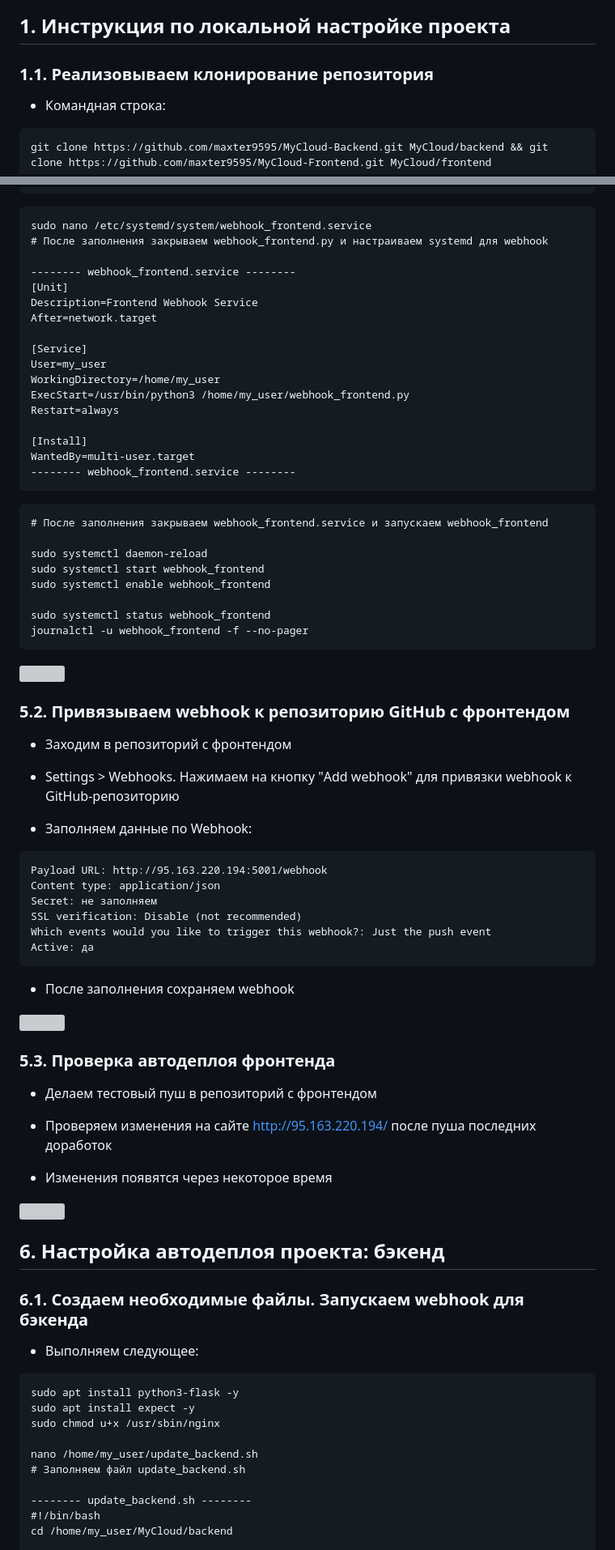
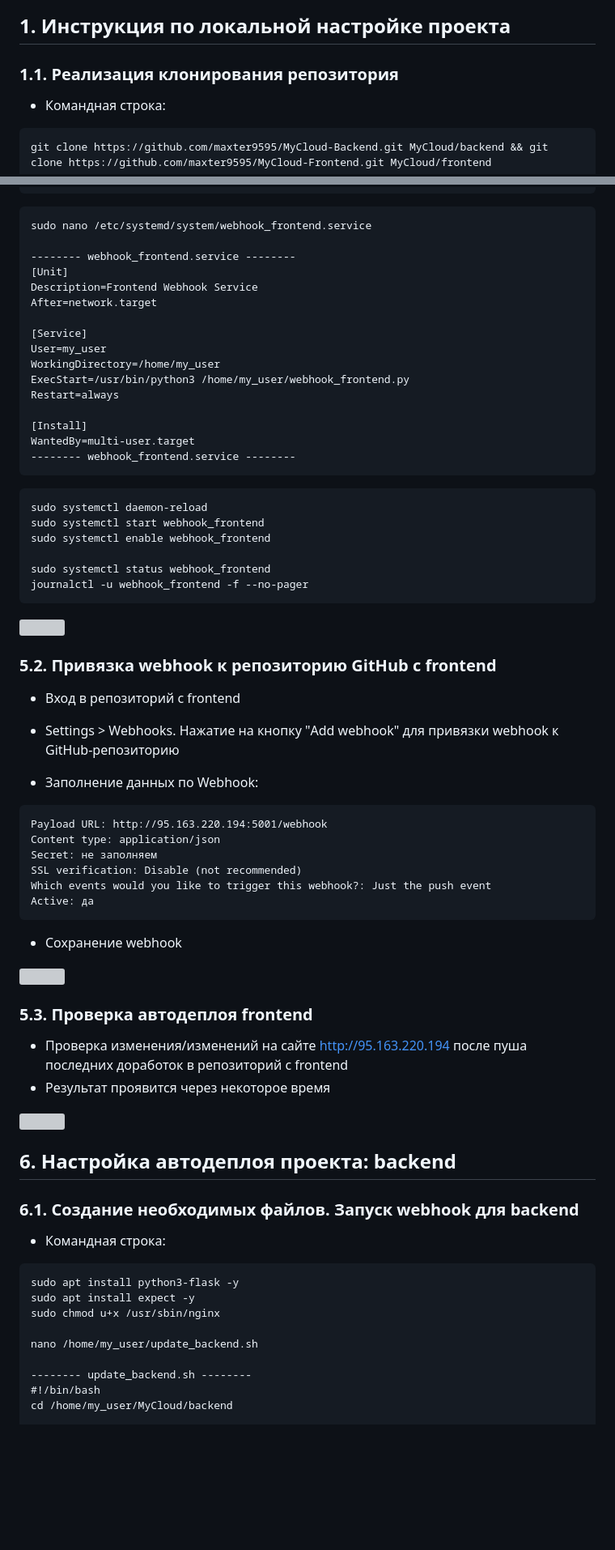
Before and after one commit to maxter9595/MyCloud, a Markdown page: README.md, 2 parts joined by grey strips. Shown at 81% size. Rendered like a GitHub page; blank space fills up the shorter version; grey boxes are pictures that could not be loaded.

Commit message:
Modified documentation in README.md

````diff
--- a/README.md
+++ b/README.md
@@ -12,7 +12,7 @@
 
 ## 1. Инструкция по локальной настройке проекта
 
-### 1.1. Реализовываем клонирование репозитория
+### 1.1. Реализация клонирования репозитория
 
 - Командная строка:
 
@@ -690,7 +677,6 @@ if __name__ == '__main__':
 
 ```
 sudo nano /etc/systemd/system/webhook_frontend.service
-# После заполнения закрываем webhook_frontend.py и настраиваем systemd для webhook
 
 -------- webhook_frontend.service --------
 [Unit]
@@ -709,8 +695,6 @@ WantedBy=multi-user.target
 ```
 
 ```
-# После заполнения закрываем webhook_frontend.service и запускаем webhook_frontend
-
 sudo systemctl daemon-reload
 sudo systemctl start webhook_frontend
 sudo systemctl enable webhook_frontend
@@ -721,13 +705,13 @@ journalctl -u webhook_frontend -f --no-pager
 
 ![](./assets/motions/6-frontend-auto-deploy/6-1.gif)
 
-### 5.2. Привязываем webhook к репозиторию GitHub с фронтендом
+### 5.2. Привязка webhook к репозиторию GitHub с frontend
 
-- Заходим в репозиторий с фронтендом
+- Вход в репозиторий с frontend
 
-- Settings > Webhooks. Нажимаем на кнопку "Add webhook" для привязки webhook к GitHub-репозиторию
+- Settings > Webhooks. Нажатие на кнопку "Add webhook" для привязки webhook к GitHub-репозиторию
 
-- Заполняем данные по Webhook:
+- Заполнение данных по Webhook:
 ```
 Payload URL: http://95.163.220.194:5001/webhook
 Content type: application/json
@@ -737,25 +721,22 @@ Which events would you like to trigger this webhook?: Just the push event
 Active: да
 ```
 
-- После заполнения сохраняем webhook
+- Сохранение webhook
 
 ![](./assets/motions/6-frontend-auto-deploy/6-2.gif)
 
-### 5.3. Проверка автодеплоя фронтенда
+### 5.3. Проверка автодеплоя frontend
 
-- Делаем тестовый пуш в репозиторий с фронтендом
-
-- Проверяем изменения на сайте http://95.163.220.194/ после пуша последних доработок
-
-- Изменения появятся через некоторое время
+- Проверка изменения/изменений на сайте [http://95.163.220.194](http://95.163.220.194) после пуша последних доработок в репозиторий с frontend
+- Результат проявится через некоторое время
 
 ![](./assets/motions/6-frontend-auto-deploy/6-3.gif)
 
-## 6. Настройка автодеплоя проекта: бэкенд
+## 6. Настройка автодеплоя проекта: backend
 
-### 6.1. Создаем необходимые файлы. Запускаем webhook для бэкенда
+### 6.1. Создание необходимых файлов. Запуск webhook для backend
 
-- Выполняем следующее:
+- Командная строка:
 
 ```
 sudo apt install python3-flask -y
@@ -763,7 +744,6 @@ sudo apt install expect -y
 sudo chmod u+x /usr/sbin/nginx
 
 nano /home/my_user/update_backend.sh
-# Заполняем файл update_backend.sh
 
 -------- update_backend.sh --------
 #!/bin/bash
````
Also changed, not shown: other parts of README.md (+85 -108 lines).
